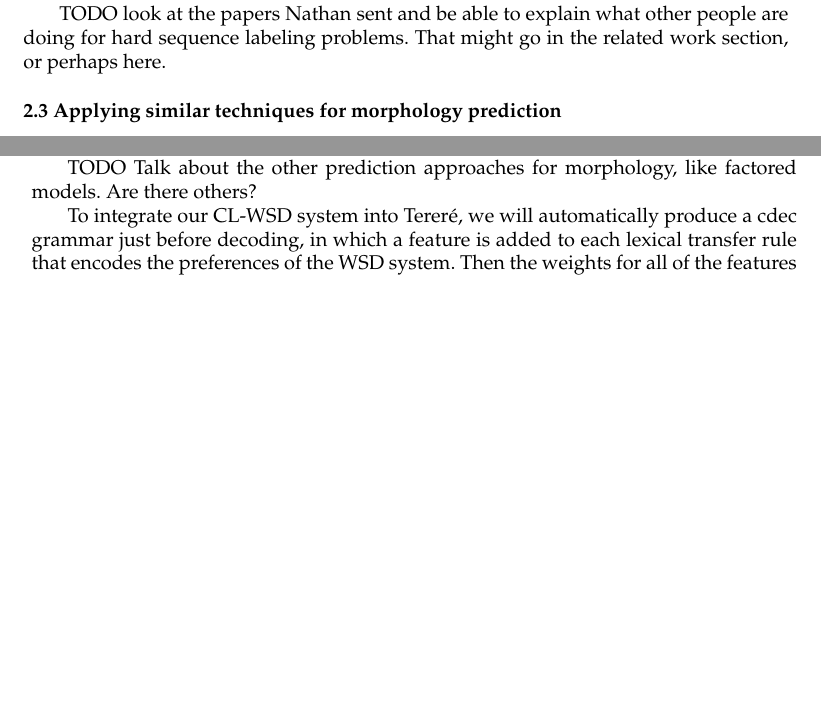
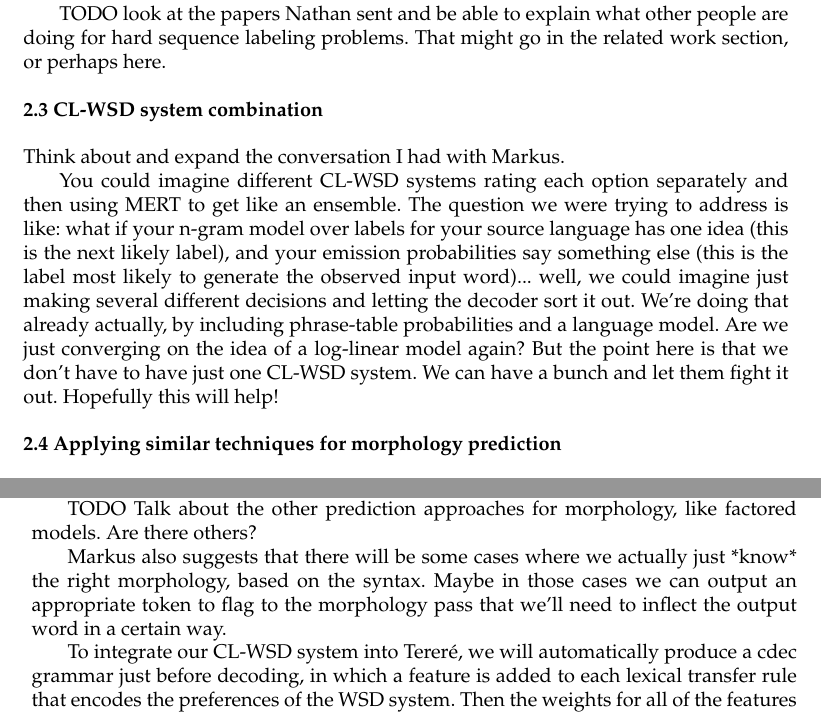
Before and after one commit to alexrudnick/dissertation, a LaTeX document (proposal/proposal.tex, which reads proposal/clwsd.tex, proposal/hmt.tex): two parts of pages 4 and 5 of 11 before the commit and two parts of pages 4 and 5 of 12 after it, joined at a grey line, cut so that both start at the same text, the shorter picture padded with empty space. Compiled offline with pdfLaTeX.

Commit message:
more editing, thoughts from discussion with Markus

```diff
--- a/proposal/clwsd.tex
+++ b/proposal/clwsd.tex
@@ -106,6 +108,23 @@ TODO look at the papers Nathan sent and be able to explain what other people
 are doing for hard sequence labeling problems. That might go in the related
 work section, or perhaps here.
 
+\subsection{CL-WSD system combination}
+
+Think about and expand the conversation I had with Markus.
+
+You could imagine different CL-WSD systems rating each option separately and
+then using MERT to get like an ensemble.
+The question we were trying to address is like:
+what if your n-gram model over labels for your source language has one idea
+(this is the next likely label), and your emission probabilities say something
+else (this is the label most likely to generate the observed input word)...
+well, we could imagine just making several different decisions and letting the
+decoder sort it out. We're doing that already actually, by including
+phrase-table probabilities and a language model.
+Are we just converging on the idea of a log-linear model again?
+But the point here is that we don't have to have just one CL-WSD system. We can
+have a bunch and let them fight it out. Hopefully this will help!
+
 \subsection{Applying similar techniques for morphology prediction}
 
 Sequence labeling has also been applied to the problem of generating
--- a/proposal/hmt.tex
+++ b/proposal/hmt.tex
@@ -57,6 +57,11 @@ Guarani.
 TODO Talk about the other prediction approaches for morphology, like factored
 models. Are there others?
 
+Markus also suggests that there will be some cases where we actually just
+*know* the right morphology, based on the syntax. Maybe in those cases we can
+output an appropriate token to flag to the morphology pass that we'll need to
+inflect the output word in a certain way.
+
 %% OK, so then we need to talk about how we're going to use CL-WSD too.
 %% XXX: needs expansion
 To integrate our CL-WSD system into Tereré, we will automatically produce a
```
Also changed, not shown: proposal/clwsd.tex (32 more changed lines).
